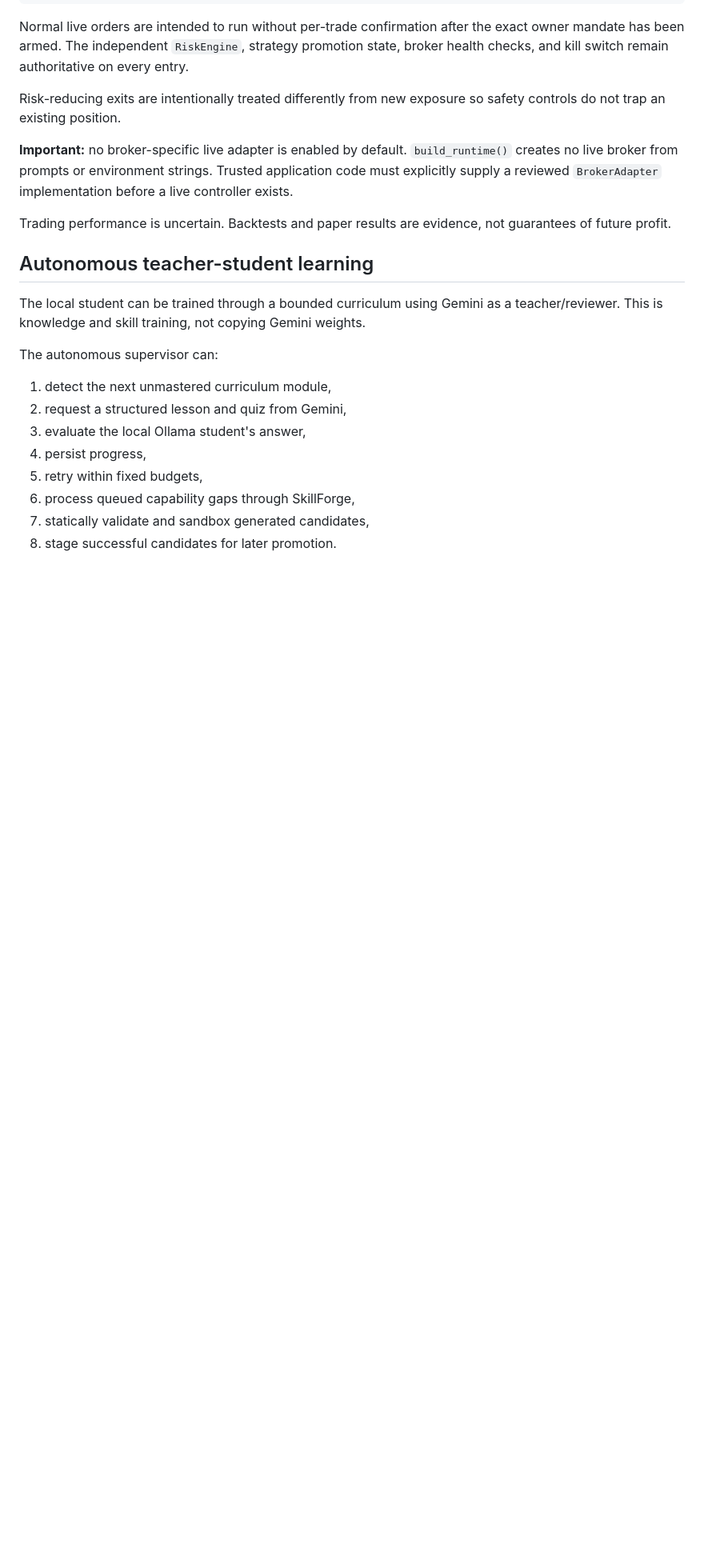
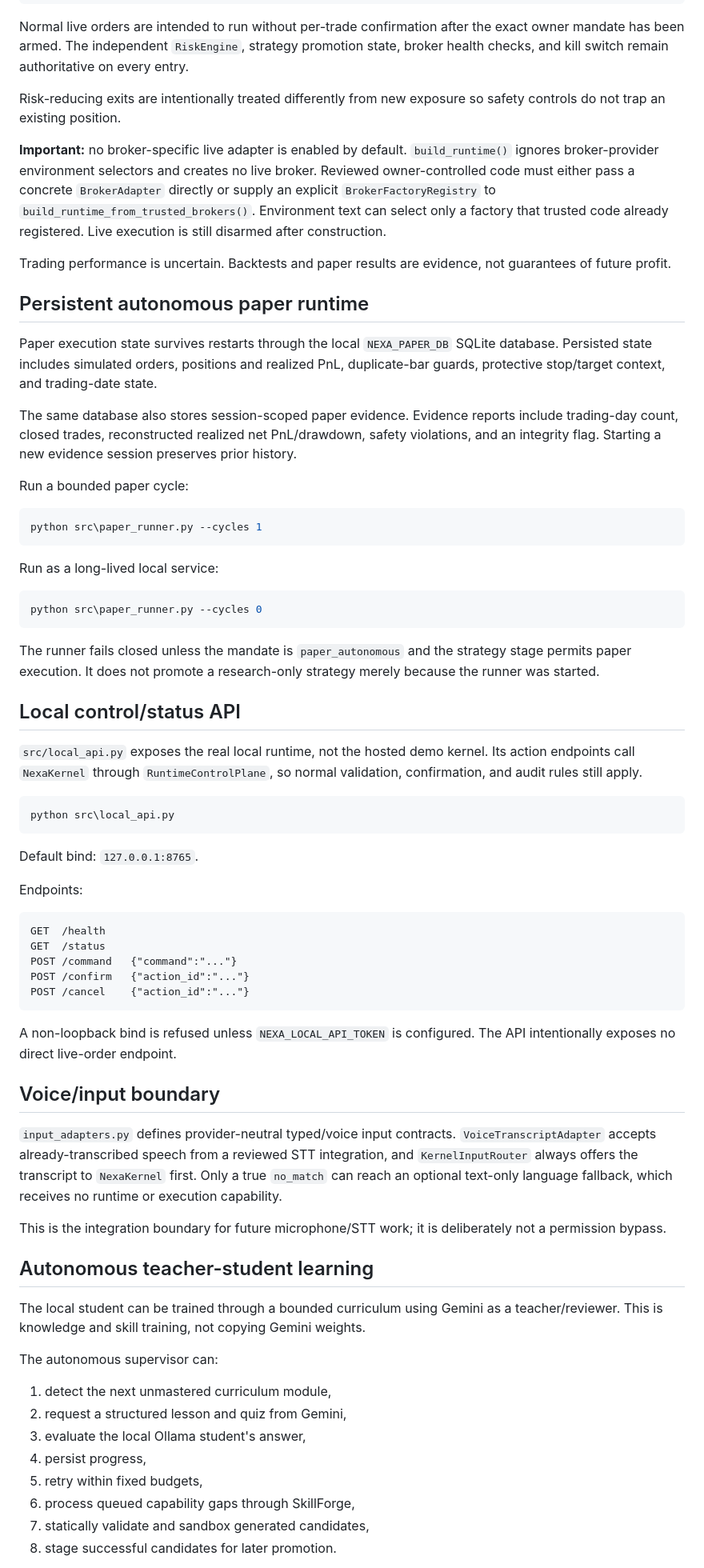
Before and after one commit to musammilvilayil/nexa, a Markdown page: README.md, the part around one of its changes. Shown at 80% size. Rendered like a GitHub page; blank space fills up the shorter version.

Commit message:
Document NEXA v0.1 code-completion architecture

````diff
--- a/README.md
+++ b/README.md
@@ -90,9 +97,57 @@ Normal live orders are intended to run without per-trade confirmation after the
 
 Risk-reducing exits are intentionally treated differently from new exposure so safety controls do not trap an existing position.
 
-**Important:** no broker-specific live adapter is enabled by default. `build_runtime()` creates no live broker from prompts or environment strings. Trusted application code must explicitly supply a reviewed `BrokerAdapter` implementation before a live controller exists.
+**Important:** no broker-specific live adapter is enabled by default. `build_runtime()` ignores broker-provider environment selectors and creates no live broker. Reviewed owner-controlled code must either pass a concrete `BrokerAdapter` directly or supply an explicit `BrokerFactoryRegistry` to `build_runtime_from_trusted_brokers()`. Environment text can select only a factory that trusted code already registered. Live execution is still disarmed after construction.
 
 Trading performance is uncertain. Backtests and paper results are evidence, not guarantees of future profit.
+
+## Persistent autonomous paper runtime
+
+Paper execution state survives restarts through the local `NEXA_PAPER_DB` SQLite database. Persisted state includes simulated orders, positions and realized PnL, duplicate-bar guards, protective stop/target context, and trading-date state.
+
+The same database also stores session-scoped paper evidence. Evidence reports include trading-day count, closed trades, reconstructed realized net PnL/drawdown, safety violations, and an integrity flag. Starting a new evidence session preserves prior history.
+
+Run a bounded paper cycle:
+
+```powershell
+python src\paper_runner.py --cycles 1
+```
+
+Run as a long-lived local service:
+
+```powershell
+python src\paper_runner.py --cycles 0
+```
+
+The runner fails closed unless the mandate is `paper_autonomous` and the strategy stage permits paper execution. It does not promote a research-only strategy merely because the runner was started.
+
+## Local control/status API
+
+`src/local_api.py` exposes the real local runtime, not the hosted demo kernel. Its action endpoints call `NexaKernel` through `RuntimeControlPlane`, so normal validation, confirmation, and audit rules still apply.
+
+```powershell
+python src\local_api.py
+```
+
+Default bind: `127.0.0.1:8765`.
+
+Endpoints:
+
+```text
+GET  /health
+GET  /status
+POST /command   {"command":"..."}
+POST /confirm   {"action_id":"..."}
+POST /cancel    {"action_id":"..."}
+```
+
+A non-loopback bind is refused unless `NEXA_LOCAL_API_TOKEN` is configured. The API intentionally exposes no direct live-order endpoint.
+
+## Voice/input boundary
+
+`input_adapters.py` defines provider-neutral typed/voice input contracts. `VoiceTranscriptAdapter` accepts already-transcribed speech from a reviewed STT integration, and `KernelInputRouter` always offers the transcript to `NexaKernel` first. Only a true `no_match` can reach an optional text-only language fallback, which receives no runtime or execution capability.
+
+This is the integration boundary for future microphone/STT work; it is deliberately not a permission bypass.
 
 ## Autonomous teacher-student learning
 
````
Also changed, not shown: other parts of README.md (+14 -7 lines).
